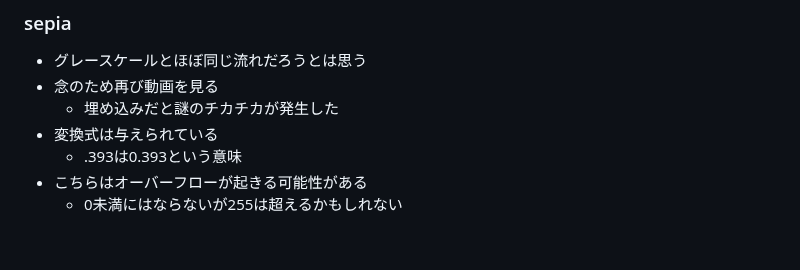
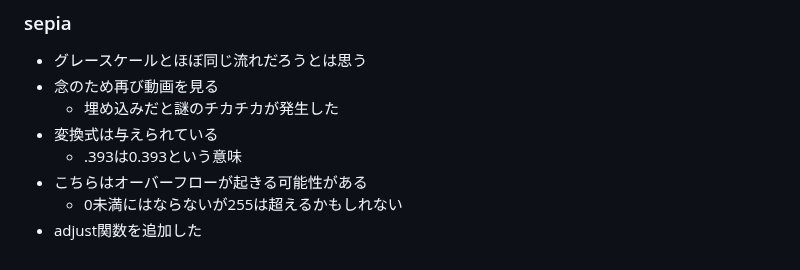
Before and after one commit to zer0-u/cs50, a Markdown page: 4_Memory/memo.md, the part around the change. Drawn GitHub-style.

Commit message:
Sat, Jan 14, 2023, 6:00 AM +00:00

```diff
--- a/4_Memory/memo.md
+++ b/4_Memory/memo.md
@@ -194,3 +194,4 @@
     - .393は0.393という意味
 - こちらはオーバーフローが起きる可能性がある
     - 0未満にはならないが255は超えるかもしれない
+- adjust関数を追加した
```
